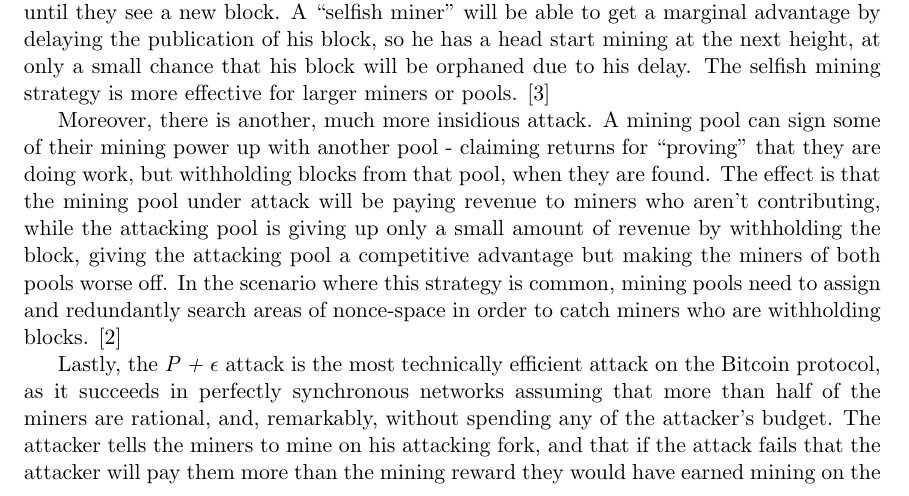
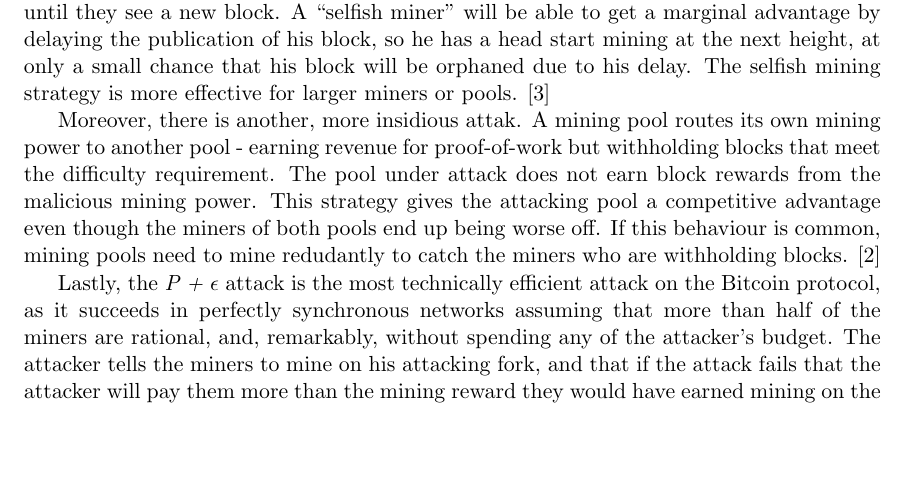
Before and after one commit to vladzamfir/reformalizing-consensus, a LaTeX document (reformalizing consensus.tex): part of page 11 of 15, cut so that both start at the same text, the shorter picture padded with empty space. Compiled offline with pdfLaTeX.

Commit message:
cleaned up the explanation of block withholding

```diff
--- a/reformalizing consensus.tex
+++ b/reformalizing consensus.tex
@@ -259,7 +259,7 @@ Bitcoin mining pools are an example of how clients will change their software in
 
 If we assume that mining pool operators are rational, and that they make more returns for having a larger share of the global mining power, then the mining pools are involved in an extra-protocol adversarial game. It is important that all blocks propagate to all miners quickly for mining to be fair, because Bitcoin miners work on the head of the chain until they see a new block. A ``selfish miner'' will be able to get a marginal advantage by delaying the publication of his block, so he has a head start mining at the next height, at only a small chance that his block will be orphaned due to his delay. The selfish mining strategy is more effective for larger miners or pools. \cite{SelfishMining}
 
-Moreover, there is another, much more insidious attack. A mining pool can sign some of their mining power up with another pool - claiming returns for ``proving'' that they are doing work, but withholding blocks from that pool, when they are found. The effect is that the mining pool under attack will be paying revenue to miners who aren't contributing, while the attacking pool is giving up only a small amount of revenue by withholding the block, giving the attacking pool a competitive advantage but making the miners of both pools worse off. In the scenario where this strategy is common, mining pools need to assign and redundantly search areas of nonce-space in order to catch miners who are withholding blocks. \cite{BlockWithholding}
+Moreover, there is another, more insidious attak.  A mining pool routes its own mining power to another pool - earning revenue for proof-of-work but withholding blocks that meet the difficulty requirement. The pool under attack does not earn block rewards from the malicious mining power. This strategy gives the attacking pool a competitive advantage even though the miners of both pools end up being worse off. If this behaviour is common, mining pools need to mine redudantly to catch the miners who are withholding blocks. \cite{BlockWithholding}
 
 Lastly, the \emph{P + $\epsilon$} attack is the most technically efficient attack on the Bitcoin protocol, as it succeeds in perfectly synchronous networks assuming that more than half of the miners are rational, and, remarkably, without spending any of the attacker's budget. The attacker tells the miners to mine on his attacking fork, and that if the attack fails that the attacker will pay them more than the mining reward they would have earned mining on the ``consensus fork''; however, if the attacker's fork wins, the protocol pays the miners who participated in the attack, but not the miners who mined on the victim fork. Therefore, it is a strictly dominant strategy for the miners to participate in the attack, and the attacker spends none of his budget. \cite{P_Plus_Epsilon}
 
```
